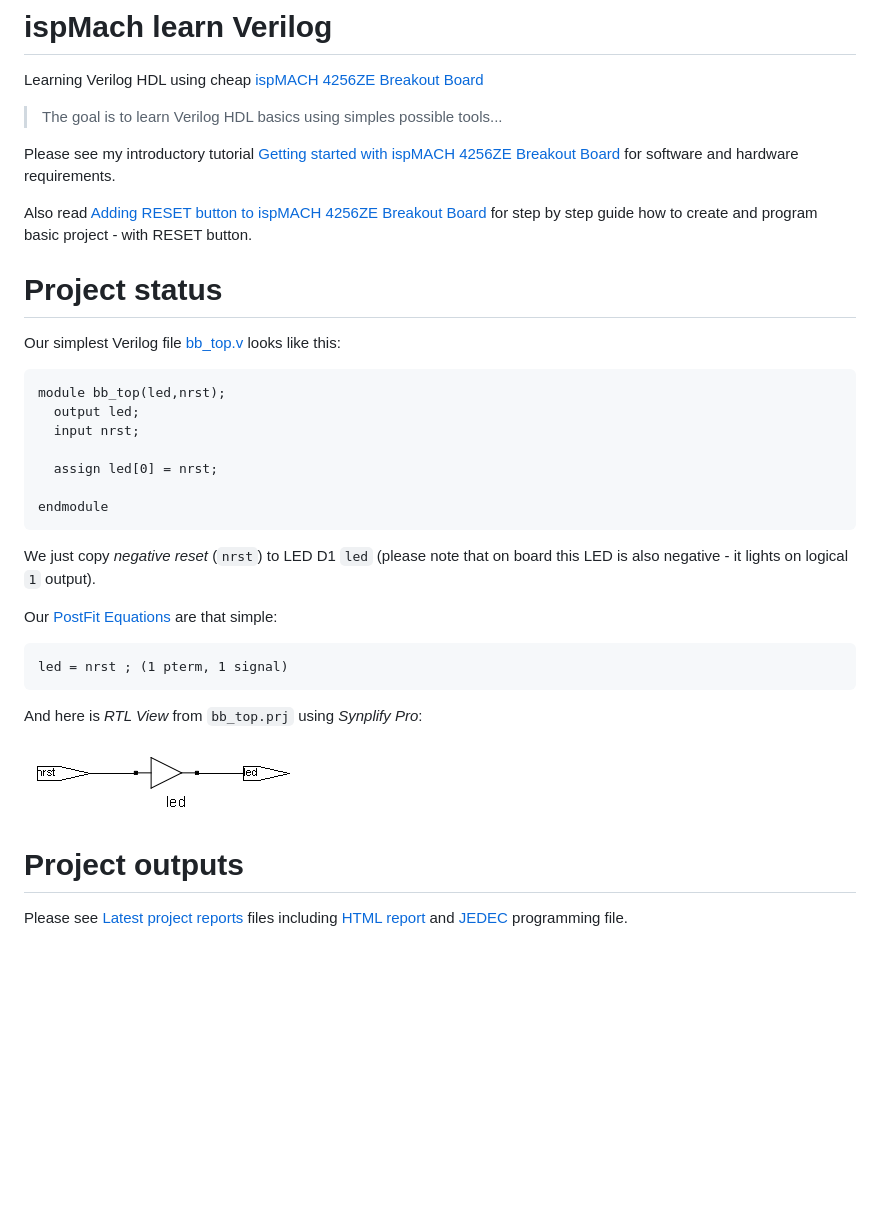
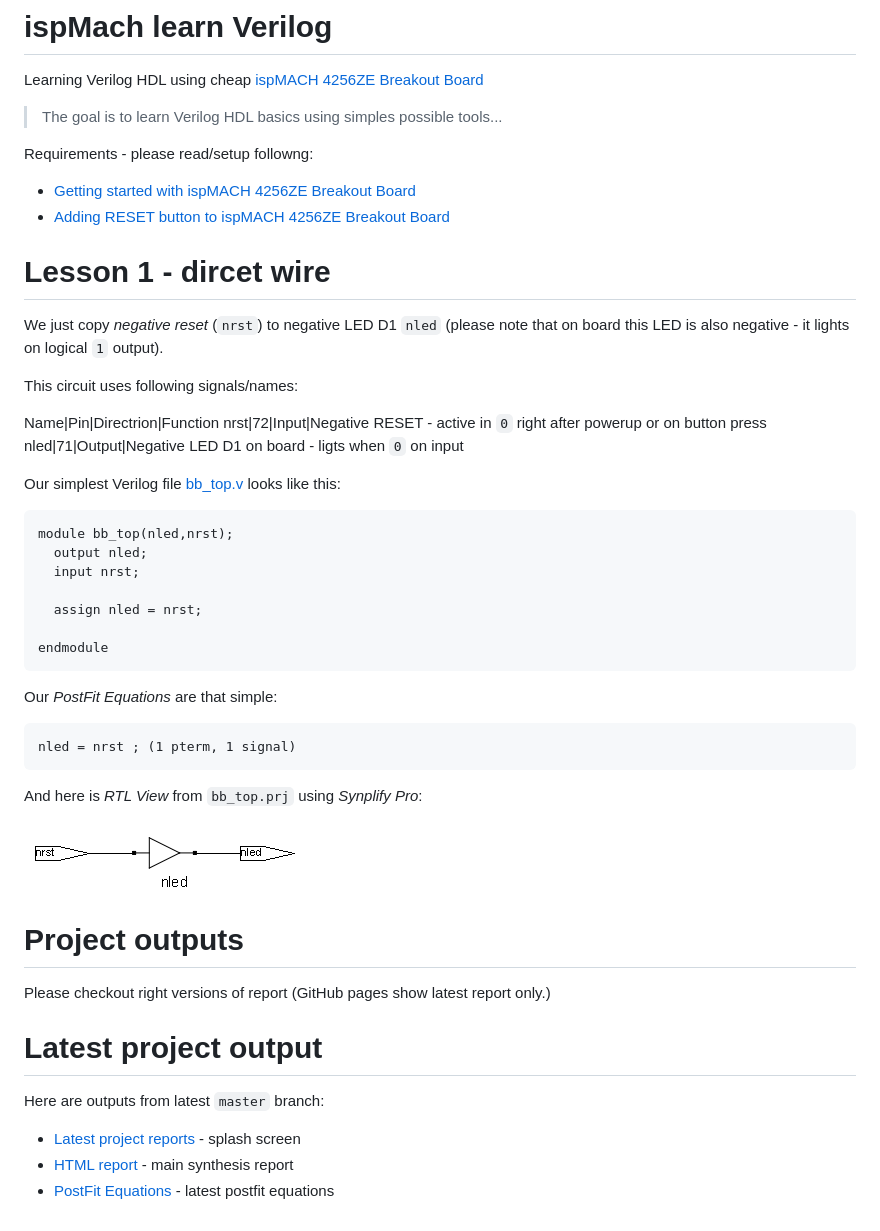
Before and after one commit to hpaluch/ispMach-learn-verilog, a Markdown page: README.md, the part around the change. Drawn GitHub-style; pictures changed too: images/rtl-view.png; blank space fills up the shorter version.

Commit message:
Use nled (negative LED) - for consistency

````diff
--- a/README.md
+++ b/README.md
@@ -4,35 +4,38 @@ Learning Verilog HDL using cheap [ispMACH 4256ZE Breakout Board][]
 
 > The goal is to learn Verilog HDL basics using simples possible tools...
 
-Please see my introductory tutorial
-[Getting started with ispMACH 4256ZE Breakout Board][]
-for software and hardware requirements.
+Requirements - please read/setup followng:
+* [Getting started with ispMACH 4256ZE Breakout Board][]
+* [Adding RESET button to ispMACH 4256ZE Breakout Board][]
 
-Also read
-[Adding RESET button to ispMACH 4256ZE Breakout Board][]
-for step by step guide how to create and program basic
-project - with RESET button.
+# Lesson 1 - dircet wire
 
-# Project status
+We just copy _negative reset_ (`nrst`) to negative LED D1 `nled` (please note
+that on board this LED is also negative - it lights on logical `1` output).
+
+This circuit uses following signals/names:
+
+Name|Pin|Directrion|Function
+nrst|72|Input|Negative RESET - active in `0` right after powerup or on button press
+nled|71|Output|Negative LED D1 on board - ligts when `0` on input
+
 
 Our simplest Verilog file [bb_top.v]
 looks like this:
 ```v
-module bb_top(led,nrst);
-  output led;
+module bb_top(nled,nrst);
+  output nled;
   input nrst;
 
-  assign led[0] = nrst;
+  assign nled = nrst;
 
 endmodule
 ```
 
-We just copy _negative reset_ (`nrst`) to LED D1 `led` (please note
-that on board this LED is also negative - it lights on logical `1` output).
 
-Our [PostFit Equations][] are that simple:
+Our _PostFit Equations_ are that simple:
 ```
-led = nrst ; (1 pterm, 1 signal)
+nled = nrst ; (1 pterm, 1 signal)
 ```
 
 And here is _RTL View_ from `bb_top.prj` using _Synplify Pro_:
@@ -42,10 +45,13 @@ And here is _RTL View_ from `bb_top.prj` using _Synplify Pro_:
 
 # Project outputs
 
-Please see [Latest project reports][] files including
-[HTML report][] and [JEDEC][] programming file.
+Please checkout right versions of report (GitHub pages show latest report only.)
 
-
+# Latest project output
+Here are outputs from latest `master` branch:
+* [Latest project reports]  - splash screen
+* [HTML report] - main synthesis report
+* [PostFit Equations] - latest postfit equations
 
 [ispMACH 4256ZE Breakout Board]: http://www.latticesemi.com/Products/DevelopmentBoardsAndKits/ispMACH4256ZEBreakoutBoard.aspx
 [Getting started with ispMACH 4256ZE Breakout Board]: https://github.com/hpaluch/hpaluch.github.io/wiki/Getting-started-with-ispMACH-4256ZE-Breakout-Board
````
Also changed, not shown: 7 other files.
